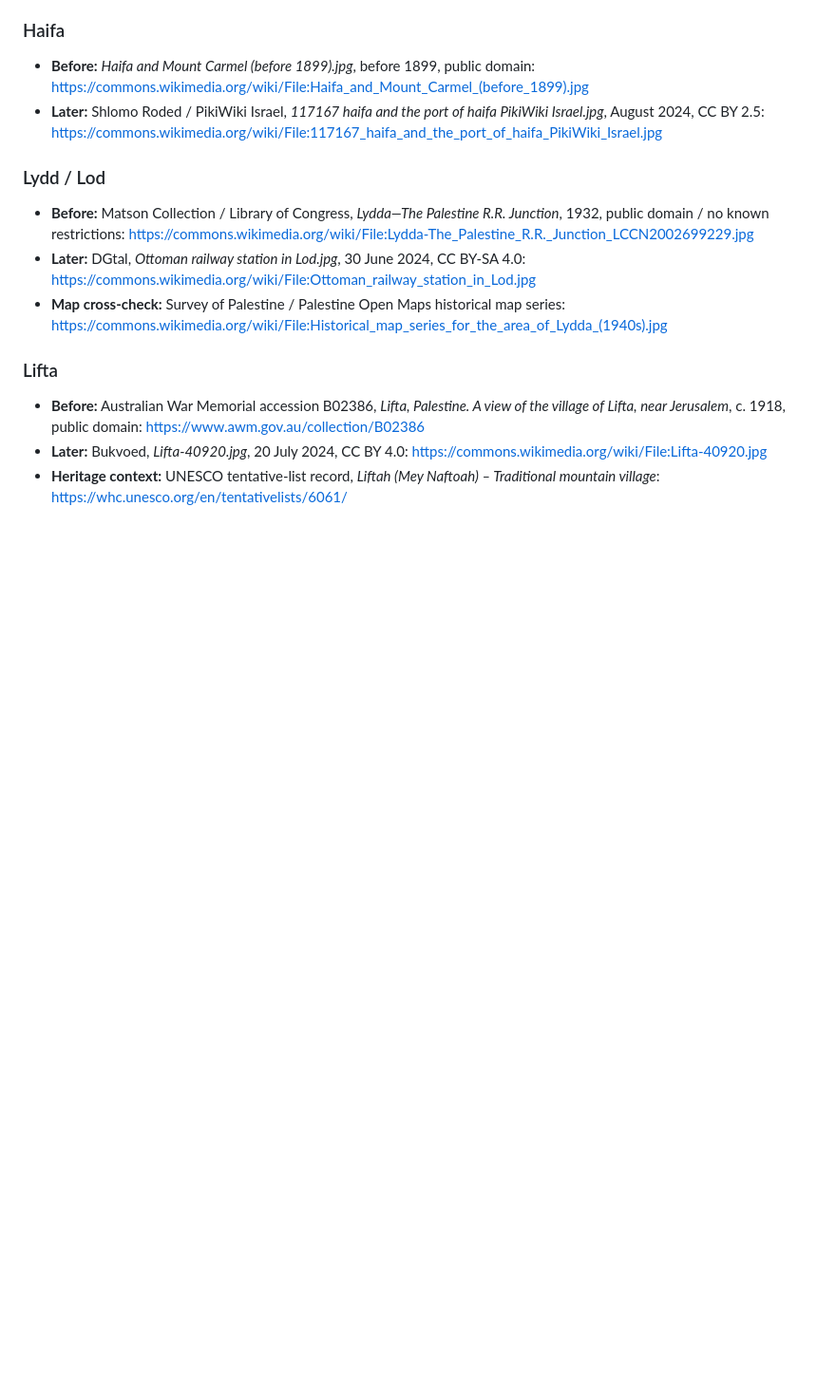
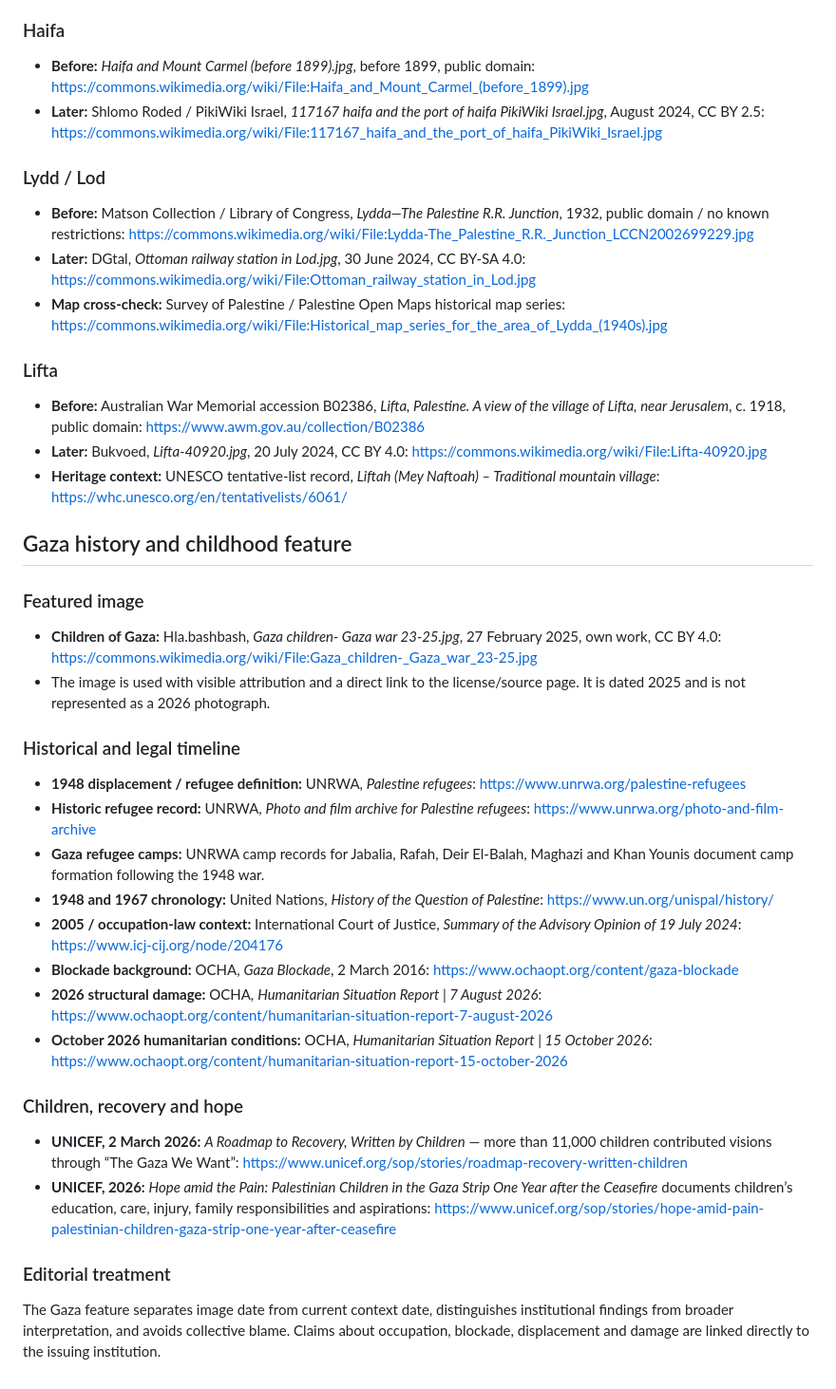
Before and after one commit to vervenveda/Palestine.github.io, a Markdown page: SOURCES.md, the part around the change. Shown at 95% size. Drawn GitHub-style; blank space fills up the shorter version.

Commit message:
Document Gaza feature sources and image license

```diff
--- a/SOURCES.md
+++ b/SOURCES.md
@@ -116,3 +116,26 @@ A "Then / Now" pair does not imply that both photographs were taken from the sam
 - **Before:** Australian War Memorial accession B02386, *Lifta, Palestine. A view of the village of Lifta, near Jerusalem*, c. 1918, public domain: https://www.awm.gov.au/collection/B02386
 - **Later:** Bukvoed, *Lifta-40920.jpg*, 20 July 2024, CC BY 4.0: https://commons.wikimedia.org/wiki/File:Lifta-40920.jpg
 - **Heritage context:** UNESCO tentative-list record, *Liftah (Mey Naftoah) – Traditional mountain village*: https://whc.unesco.org/en/tentativelists/6061/
+
+## Gaza history and childhood feature
+
+### Featured image
+- **Children of Gaza:** Hla.bashbash, *Gaza children- Gaza war 23-25.jpg*, 27 February 2025, own work, CC BY 4.0: https://commons.wikimedia.org/wiki/File:Gaza_children-_Gaza_war_23-25.jpg
+- The image is used with visible attribution and a direct link to the license/source page. It is dated 2025 and is not represented as a 2026 photograph.
+
+### Historical and legal timeline
+- **1948 displacement / refugee definition:** UNRWA, *Palestine refugees*: https://www.unrwa.org/palestine-refugees
+- **Historic refugee record:** UNRWA, *Photo and film archive for Palestine refugees*: https://www.unrwa.org/photo-and-film-archive
+- **Gaza refugee camps:** UNRWA camp records for Jabalia, Rafah, Deir El-Balah, Maghazi and Khan Younis document camp formation following the 1948 war.
+- **1948 and 1967 chronology:** United Nations, *History of the Question of Palestine*: https://www.un.org/unispal/history/
+- **2005 / occupation-law context:** International Court of Justice, *Summary of the Advisory Opinion of 19 July 2024*: https://www.icj-cij.org/node/204176
+- **Blockade background:** OCHA, *Gaza Blockade*, 2 March 2016: https://www.ochaopt.org/content/gaza-blockade
+- **2026 structural damage:** OCHA, *Humanitarian Situation Report | 7 August 2026*: https://www.ochaopt.org/content/humanitarian-situation-report-7-august-2026
+- **October 2026 humanitarian conditions:** OCHA, *Humanitarian Situation Report | 15 October 2026*: https://www.ochaopt.org/content/humanitarian-situation-report-15-october-2026
+
+### Children, recovery and hope
+- **UNICEF, 2 March 2026:** *A Roadmap to Recovery, Written by Children* — more than 11,000 children contributed visions through “The Gaza We Want”: https://www.unicef.org/sop/stories/roadmap-recovery-written-children
+- **UNICEF, 2026:** *Hope amid the Pain: Palestinian Children in the Gaza Strip One Year after the Ceasefire* documents children’s education, care, injury, family responsibilities and aspirations: https://www.unicef.org/sop/stories/hope-amid-pain-palestinian-children-gaza-strip-one-year-after-ceasefire
+
+### Editorial treatment
+The Gaza feature separates image date from current context date, distinguishes institutional findings from broader interpretation, and avoids collective blame. Claims about occupation, blockade, displacement and damage are linked directly to the issuing institution.
```
